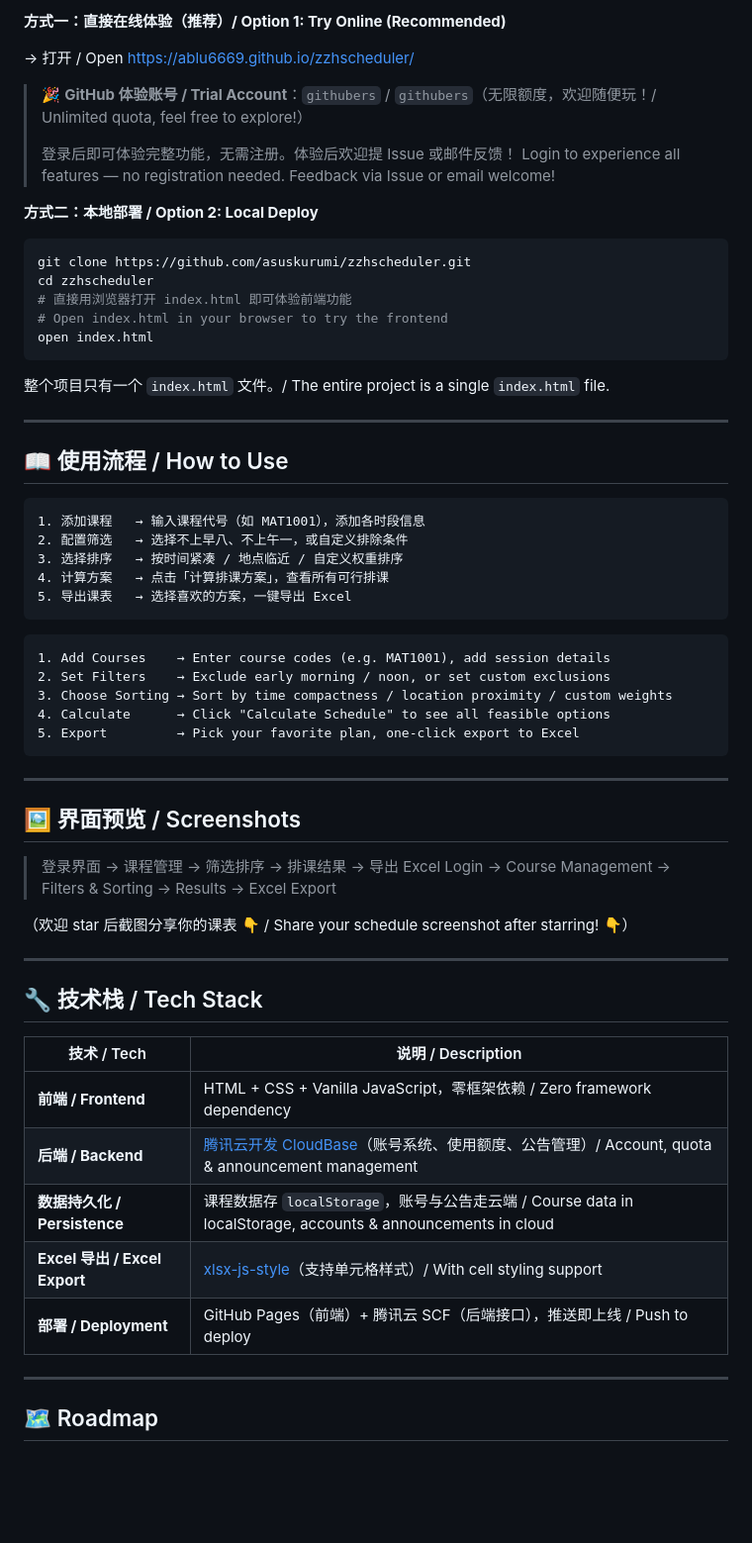
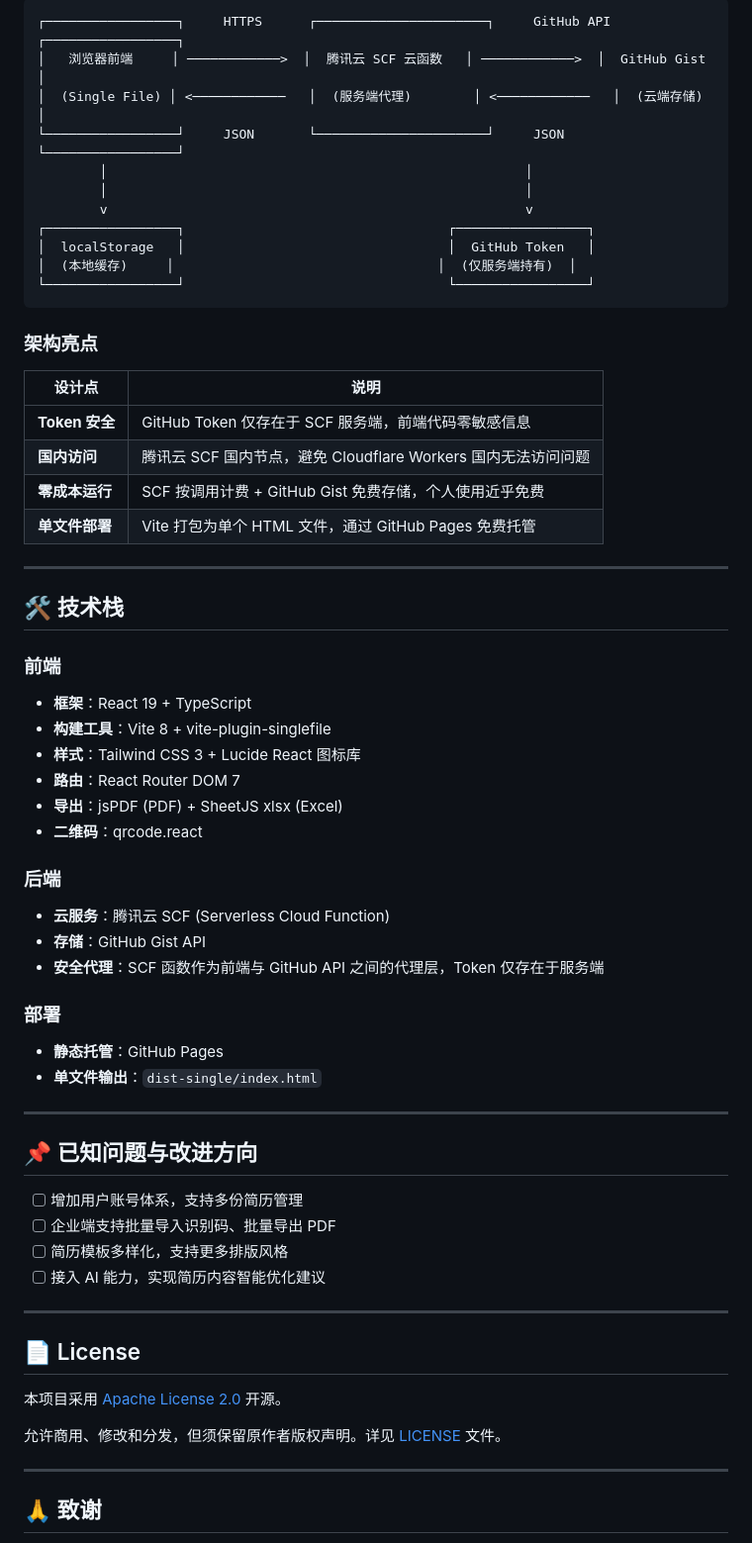
Before and after one commit to Ablu6669/zzhscheduler, a Markdown page: README.md, the part around one of its changes. Shown at 99% size. Drawn GitHub-style; blank space fills up the shorter version.

````diff
--- a/README.md
+++ b/README.md
@@ -55,67 +40,66 @@ Enter available time slots → set filters → generate all feasible schedules,
 
-**方式一：直接在线体验（推荐）/ Option 1: Try Online (Recommended)**
-
-→ 打开 / Open [https://ablu6669.github.io/zzhscheduler/](https://ablu6669.github.io/zzhscheduler/)
-
-> 🎉 **GitHub 体验账号 / Trial Account**：`githubers` / `githubers`（无限额度，欢迎随便玩！/ Unlimited quota, feel free to explore!）
->
-> 登录后即可体验完整功能，无需注册。体验后欢迎提 Issue 或邮件反馈！
-> Login to experience all features — no registration needed. Feedback via Issue or email welcome!
-
-**方式二：本地部署 / Option 2: Local Deploy**
-
-```bash
-git clone https://github.com/asuskurumi/zzhscheduler.git
-cd zzhscheduler
-# 直接用浏览器打开 index.html 即可体验前端功能
-# Open index.html in your browser to try the frontend
-open index.html
+```
+┌─────────────────┐     HTTPS      ┌──────────────────────┐     GitHub API     ┌─────────────────┐
+│   浏览器前端     │ ────────────>  │  腾讯云 SCF 云函数   │ ────────────>  │  GitHub Gist    │
+│  (Single File) │ <────────────   │  (服务端代理)        │ <────────────   │  (云端存储)      │
+└─────────────────┘     JSON       └──────────────────────┘     JSON          └─────────────────┘
+        │                                                      │
+        │                                                      │
+        v                                                      v
+┌─────────────────┐                                  ┌─────────────────┐
+│  localStorage   │                                  │  GitHub Token   │
+│  (本地缓存)     │                                  │  (仅服务端持有)  │
+└─────────────────┘                                  └─────────────────┘
 ```
 
-整个项目只有一个 `index.html` 文件。/ The entire project is a single `index.html` file.
+### 架构亮点
+
+| 设计点 | 说明 |
+|--------|------|
+| **Token 安全** | GitHub Token 仅存在于 SCF 服务端，前端代码零敏感信息 |
+| **国内访问** | 腾讯云 SCF 国内节点，避免 Cloudflare Workers 国内无法访问问题 |
+| **零成本运行** | SCF 按调用计费 + GitHub Gist 免费存储，个人使用近乎免费 |
+| **单文件部署** | Vite 打包为单个 HTML 文件，通过 GitHub Pages 免费托管 |
 
 ---
 
-## 📖 使用流程 / How to Use
+## 🛠️ 技术栈
 
-```
-1. 添加课程   → 输入课程代号（如 MAT1001），添加各时段信息
-2. 配置筛选   → 选择不上早八、不上午一，或自定义排除条件
-3. 选择排序   → 按时间紧凑 / 地点临近 / 自定义权重排序
-4. 计算方案   → 点击「计算排课方案」，查看所有可行排课
-5. 导出课表   → 选择喜欢的方案，一键导出 Excel
-```
+### 前端
+- **框架**：React 19 + TypeScript
+- **构建工具**：Vite 8 + vite-plugin-singlefile
+- **样式**：Tailwind CSS 3 + Lucide React 图标库
+- **路由**：React Router DOM 7
+- **导出**：jsPDF (PDF) + SheetJS xlsx (Excel)
+- **二维码**：qrcode.react
 
-```
-1. Add Courses    → Enter course codes (e.g. MAT1001), add session details
-2. Set Filters    → Exclude early morning / noon, or set custom exclusions
-3. Choose Sorting → Sort by time compactness / location proximity / custom weights
-4. Calculate      → Click "Calculate Schedule" to see all feasible options
-5. Export         → Pick your favorite plan, one-click export to Excel
-```
+### 后端
+- **云服务**：腾讯云 SCF (Serverless Cloud Function)
+- **存储**：GitHub Gist API
+- **安全代理**：SCF 函数作为前端与 GitHub API 之间的代理层，Token 仅存在于服务端
+
+### 部署
+- **静态托管**：GitHub Pages
+- **单文件输出**：`dist-single/index.html`
 
 ---
 
-## 🖼️ 界面预览 / Screenshots
+## 📌 已知问题与改进方向
 
-> 登录界面 → 课程管理 → 筛选排序 → 排课结果 → 导出 Excel
-> Login → Course Management → Filters & Sorting → Results → Excel Export
-
-（欢迎 star 后截图分享你的课表 👇 / Share your schedule screenshot after starring! 👇）
+- [ ] 增加用户账号体系，支持多份简历管理
+- [ ] 企业端支持批量导入识别码、批量导出 PDF
+- [ ] 简历模板多样化，支持更多排版风格
+- [ ] 接入 AI 能力，实现简历内容智能优化建议
 
 ---
 
-## 🔧 技术栈 / Tech Stack
+## 📄 License
 
-| 技术 / Tech | 说明 / Description |
-|------|------|
-| **前端 / Frontend** | HTML + CSS + Vanilla JavaScript，零框架依赖 / Zero framework dependency |
-| **后端 / Backend** | [腾讯云开发 CloudBase](https://tcb.cloud.tencent.com/)（账号系统、使用额度、公告管理）/ Account, quota & announcement management |
-| **数据持久化 / Persistence** | 课程数据存 `localStorage`，账号与公告走云端 / Course data in localStorage, accounts & announcements in cloud |
-| **Excel 导出 / Excel Export** | [xlsx-js-style](https://github.com/gitbrent/xlsx-js-style)（支持单元格样式）/ With cell styling support |
-| **部署 / Deployment** | GitHub Pages（前端）+ 腾讯云 SCF（后端接口），推送即上线 / Push to deploy |
+本项目采用 [Apache License 2.0](./LICENSE) 开源。
+
+允许商用、修改和分发，但须保留原作者版权声明。详见 [LICENSE](./LICENSE) 文件。
 
 ---
 
-## 🗺️ Roadmap
+## 🙏 致谢
 
````
Also changed, not shown: other parts of README.md (+27 -93 lines).
